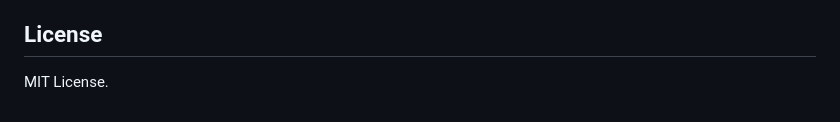
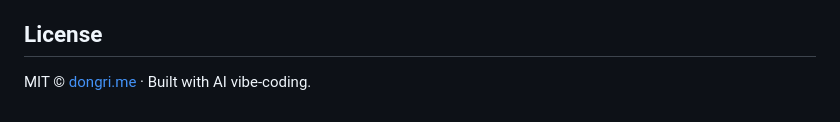
Before and after one commit to catgarret/Pixel-Mosaic-Lazy-Loader, a Markdown page: README.md, the part around the change. Drawn GitHub-style.

```diff
--- a/README.md
+++ b/README.md
@@ -225,4 +225,4 @@ The public demo supports Korean, English, Japanese, Traditional Chinese for Taiw
 
 ## License
 
-MIT License.
+MIT © [dongri.me](https://dongri.me) · Built with AI vibe-coding.
```
